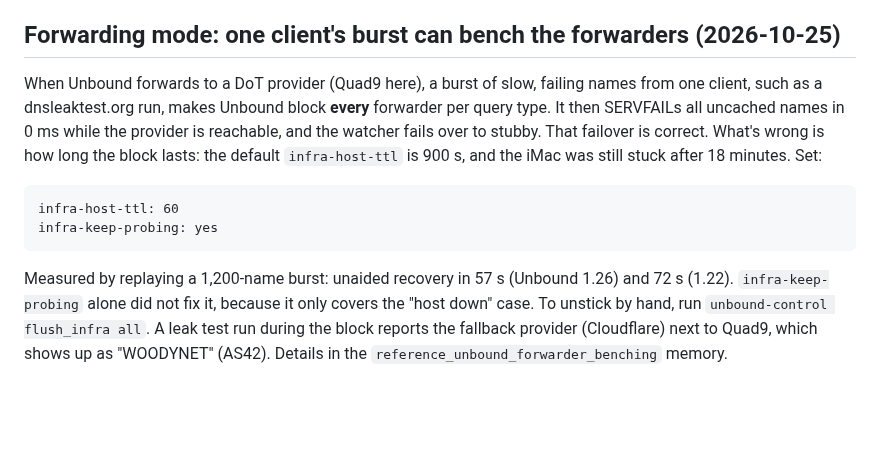
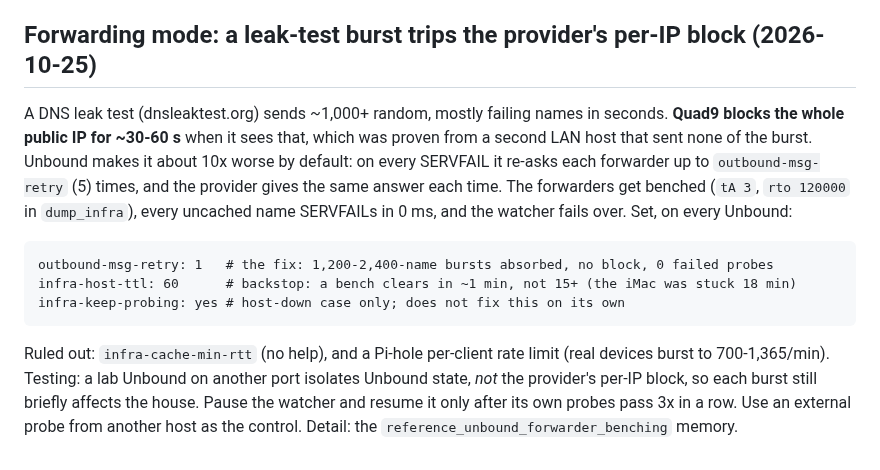
Before and after one commit to jackson2w/claude-code-skills, a Markdown page: pihole-dot-upstream-failover/SKILL.md, the part around the change. GitHub-like rendering; blank space fills up the shorter version.

Commit message:
pihole-dot-upstream-failover: leak-test bursts = provider per-IP block; outbound-msg-retry 1

````diff
--- a/pihole-dot-upstream-failover/SKILL.md
+++ b/pihole-dot-upstream-failover/SKILL.md
@@ -218,19 +218,21 @@ homelab's `weekly-housekeeping-checks.sh` `pihole_dnssec_validation` check (fixe
   don't name the chain `fwd`: it's a reserved word in nft ("syntax error, unexpected fwd").
 
 
-## Forwarding mode: one client's burst can bench the forwarders (2026-10-25)
+## Forwarding mode: a leak-test burst trips the provider's per-IP block (2026-10-25)
 
-When Unbound forwards to a DoT provider (Quad9 here), a burst of slow, failing names from one
-client, such as a dnsleaktest.org run, makes Unbound block **every** forwarder per query type. It
-then SERVFAILs all uncached names in 0 ms while the provider is reachable, and the watcher fails
-over to stubby. That failover is correct. What's wrong is how long the block lasts: the default
-`infra-host-ttl` is 900 s, and the iMac was still stuck after 18 minutes. Set:
+A DNS leak test (dnsleaktest.org) sends ~1,000+ random, mostly failing names in seconds. **Quad9
+blocks the whole public IP for ~30-60 s** when it sees that, which was proven from a second LAN host
+that sent none of the burst. Unbound makes it about 10x worse by default: on every SERVFAIL it
+re-asks each forwarder up to `outbound-msg-retry` (5) times, and the provider gives the same
+answer each time. The forwarders get benched (`tA 3`, `rto 120000` in `dump_infra`), every
+uncached name SERVFAILs in 0 ms, and the watcher fails over. Set, on every Unbound:
 ```
-infra-host-ttl: 60
-infra-keep-probing: yes
+outbound-msg-retry: 1   # the fix: 1,200-2,400-name bursts absorbed, no block, 0 failed probes
+infra-host-ttl: 60      # backstop: a bench clears in ~1 min, not 15+ (the iMac was stuck 18 min)
+infra-keep-probing: yes # host-down case only; does not fix this on its own
 ```
-Measured by replaying a 1,200-name burst: unaided recovery in 57 s (Unbound 1.26) and 72 s (1.22).
-`infra-keep-probing` alone did not fix it, because it only covers the "host down" case. To unstick
-by hand, run `unbound-control flush_infra all`. A leak test run during the block reports the
-fallback provider (Cloudflare) next to Quad9, which shows up as "WOODYNET" (AS42). Details in the
-`reference_unbound_forwarder_benching` memory.
+Ruled out: `infra-cache-min-rtt` (no help), and a Pi-hole per-client rate limit (real devices
+burst to 700-1,365/min). Testing: a lab Unbound on another port isolates Unbound state, *not* the
+provider's per-IP block, so each burst still briefly affects the house. Pause the watcher and resume
+it only after its own probes pass 3x in a row. Use an external probe from another host as the
+control. Detail: the `reference_unbound_forwarder_benching` memory.
````
